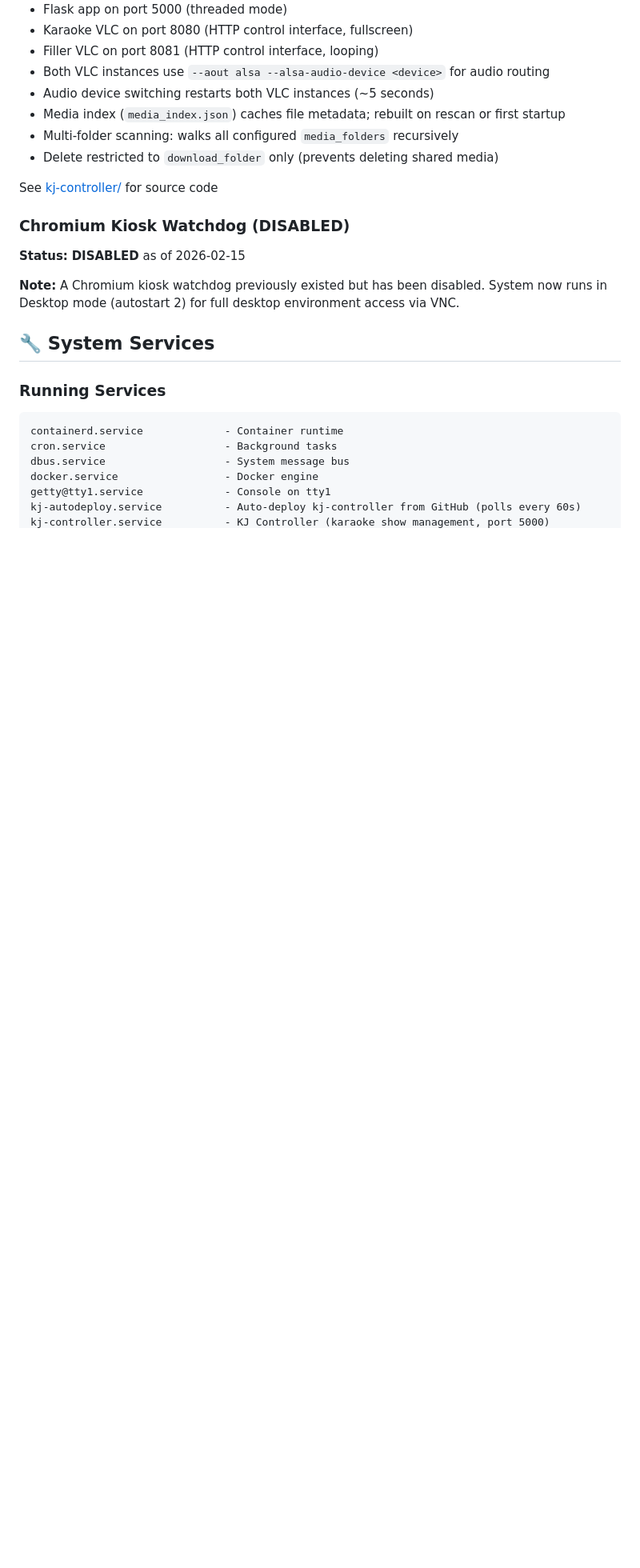
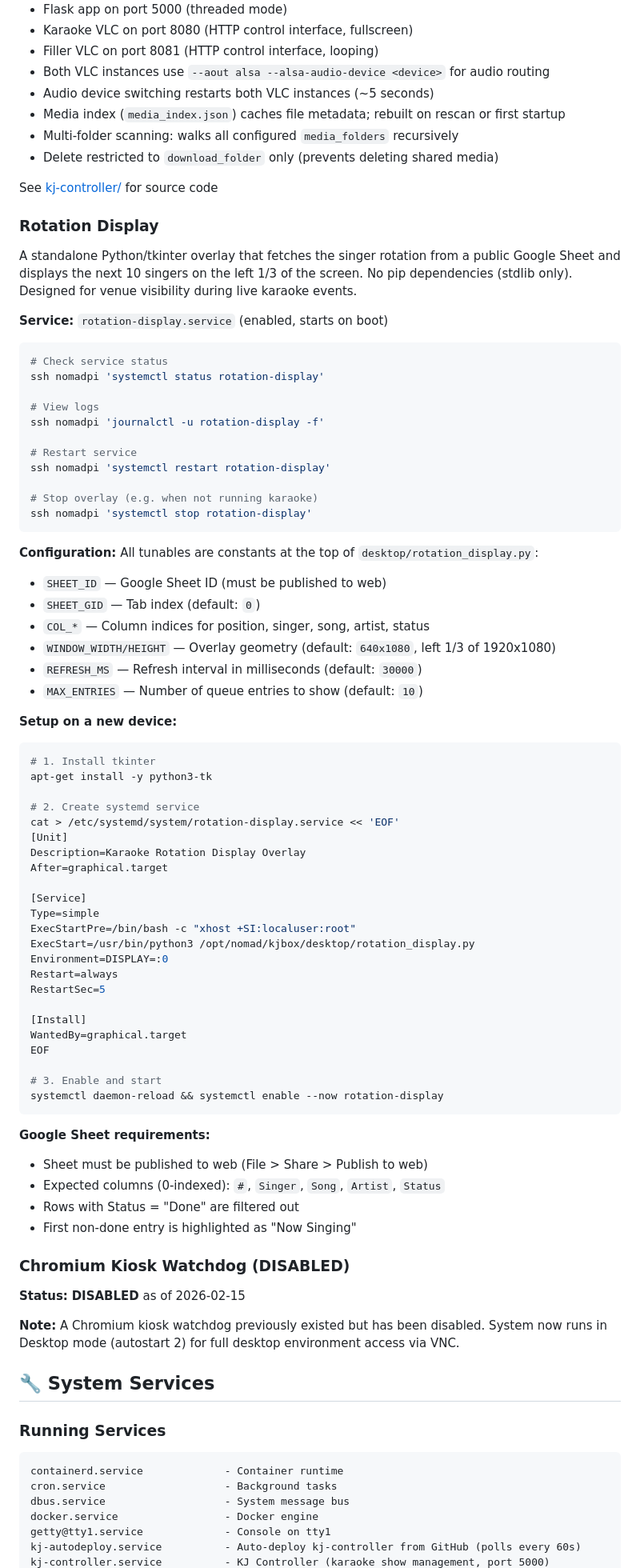
Before and after one commit to nomadkaraoke/kjbox, a Markdown page: docs/archive/NOMADPI-DETAILS.md, the part around one of its changes. Shown at 80% size. GitHub-like rendering; blank space fills up the shorter version.

Commit message:
docs: add rotation display setup instructions for new device provisioning
Co-Authored-By: Claude Opus 4.6 <noreply@anthropic.com>

````diff
--- a/docs/archive/NOMADPI-DETAILS.md
+++ b/docs/archive/NOMADPI-DETAILS.md
@@ -566,6 +566,65 @@ ssh nomadpi 'cd /opt/nomad/kjbox && git pull && systemctl restart kj-controller'
 
 See [kj-controller/](kj-controller/) for source code
 
+### Rotation Display
+A standalone Python/tkinter overlay that fetches the singer rotation from a public Google Sheet and displays the next 10 singers on the left 1/3 of the screen. No pip dependencies (stdlib only). Designed for venue visibility during live karaoke events.
+
+**Service:** `rotation-display.service` (enabled, starts on boot)
+```bash
+# Check service status
+ssh nomadpi 'systemctl status rotation-display'
+
+# View logs
+ssh nomadpi 'journalctl -u rotation-display -f'
+
+# Restart service
+ssh nomadpi 'systemctl restart rotation-display'
+
+# Stop overlay (e.g. when not running karaoke)
+ssh nomadpi 'systemctl stop rotation-display'
+```
+
+**Configuration:** All tunables are constants at the top of `desktop/rotation_display.py`:
+- `SHEET_ID` — Google Sheet ID (must be published to web)
+- `SHEET_GID` — Tab index (default: `0`)
+- `COL_*` — Column indices for position, singer, song, artist, status
+- `WINDOW_WIDTH/HEIGHT` — Overlay geometry (default: `640x1080`, left 1/3 of 1920x1080)
+- `REFRESH_MS` — Refresh interval in milliseconds (default: `30000`)
+- `MAX_ENTRIES` — Number of queue entries to show (default: `10`)
+
+**Setup on a new device:**
+```bash
+# 1. Install tkinter
+apt-get install -y python3-tk
+
+# 2. Create systemd service
+cat > /etc/systemd/system/rotation-display.service << 'EOF'
+[Unit]
+Description=Karaoke Rotation Display Overlay
+After=graphical.target
+
+[Service]
+Type=simple
+ExecStartPre=/bin/bash -c "xhost +SI:localuser:root"
+ExecStart=/usr/bin/python3 /opt/nomad/kjbox/desktop/rotation_display.py
+Environment=DISPLAY=:0
+Restart=always
+RestartSec=5
+
+[Install]
+WantedBy=graphical.target
+EOF
+
+# 3. Enable and start
+systemctl daemon-reload && systemctl enable --now rotation-display
+```
+
+**Google Sheet requirements:**
+- Sheet must be published to web (File > Share > Publish to web)
+- Expected columns (0-indexed): `#`, `Singer`, `Song`, `Artist`, `Status`
+- Rows with Status = "Done" are filtered out
+- First non-done entry is highlighted as "Now Singing"
+
 ### Chromium Kiosk Watchdog (DISABLED)
 **Status:** **DISABLED** as of 2026-02-15
 
````
Also changed, not shown: other parts of docs/archive/NOMADPI-DETAILS.md (+5 -0 lines), docs/CHANGELOG.md (+6 -9 lines).
